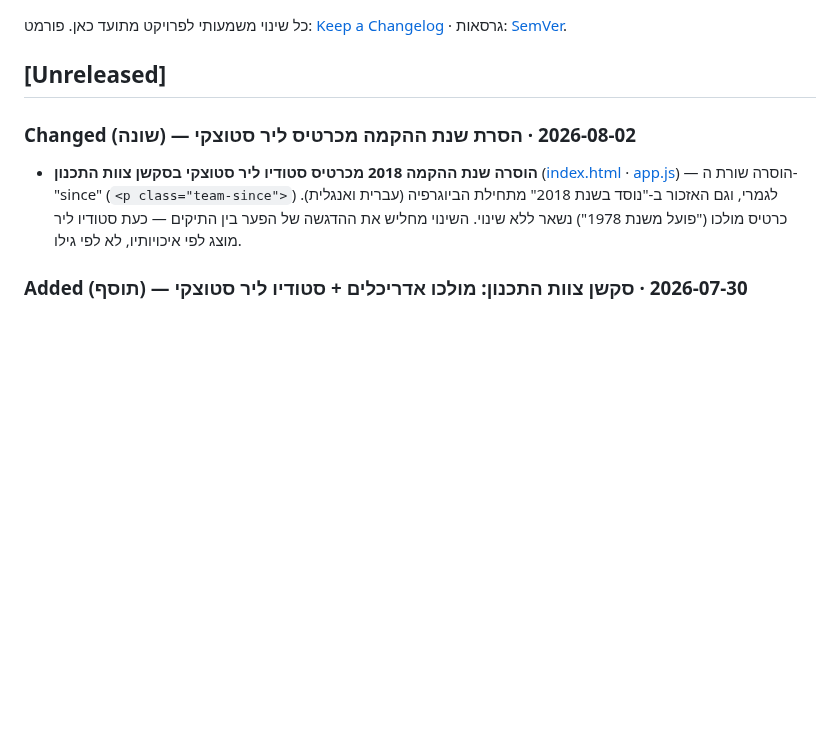
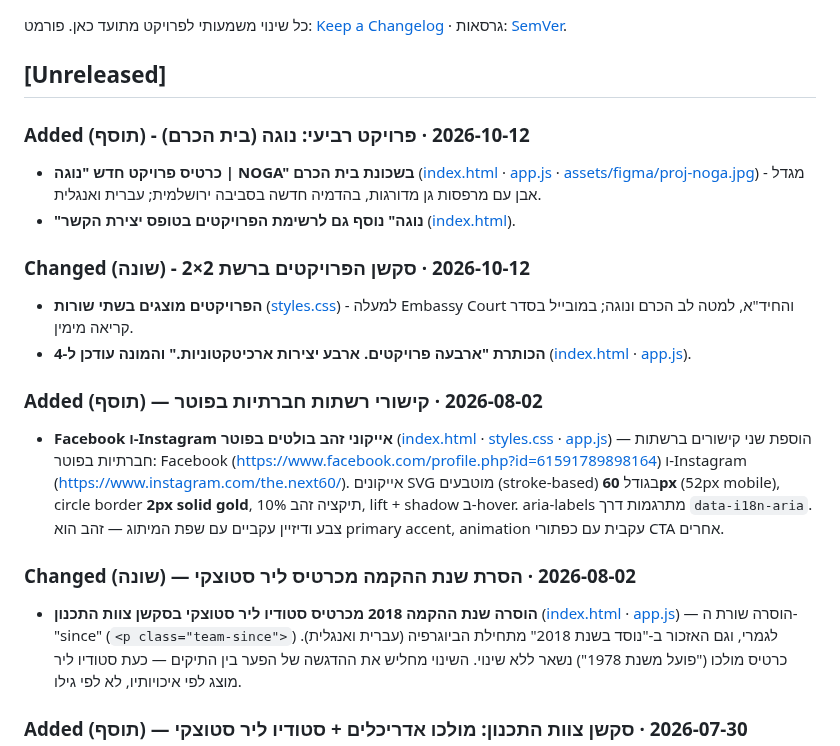
Before and after one commit to hiyabh/next60-minisite, a Markdown page: CHANGELOG.md, the part around the change. Drawn GitHub-style; blank space fills up the shorter version.

Commit message:
docs: changelog for Noga project and footer social links
Co-Authored-By: Claude Opus 5.5 <noreply@anthropic.com>

```diff
--- a/CHANGELOG.md
+++ b/CHANGELOG.md
@@ -4,6 +4,17 @@
 פורמט: [Keep a Changelog](https://keepachangelog.com) · גרסאות: [SemVer](https://semver.org).
 
 ## [Unreleased]
+
+### Added (תוסף) - 2026-10-12 · פרויקט רביעי: נוגה (בית הכרם)
+- **כרטיס פרויקט חדש "נוגה | NOGA" בשכונת בית הכרם** ([index.html](index.html) · [app.js](app.js) · [assets/figma/proj-noga.jpg](assets/figma/proj-noga.jpg)) - מגדל אבן עם מרפסות גן מדורגות, בהדמיה חדשה בסביבה ירושלמית; עברית ואנגלית.
+- **"נוגה" נוסף גם לרשימת הפרויקטים בטופס יצירת הקשר** ([index.html](index.html)).
+
+### Changed (שונה) - 2026-10-12 · סקשן הפרויקטים ברשת 2×2
+- **הפרויקטים מוצגים בשתי שורות** ([styles.css](styles.css)) - למעלה Embassy Court והחיד"א, למטה לב הכרם ונוגה; במובייל בסדר קריאה מימין.
+- **הכותרת "ארבעה פרויקטים. ארבע יצירות ארכיטקטוניות." והמונה עודכן ל-4** ([index.html](index.html) · [app.js](app.js)).
+
+### Added (תוסף) — 2026-08-02 · קישורי רשתות חברתיות בפוטר
+- **Facebook ו-Instagram אייקוני זהב בולטים בפוטר** ([index.html](index.html) · [styles.css](styles.css) · [app.js](app.js)) — הוספת שני קישורים ברשתות חברתיות בפוטר: Facebook (https://www.facebook.com/profile.php?id=61591789898164) ו-Instagram (https://www.instagram.com/the.next60/). אייקונים SVG מוטבעים (stroke-based) בגודל **60px** (52px mobile), circle border **2px solid gold**, תיקציה זהב 10%, lift + shadow ב-hover. aria-labels מתרגמות דרך `data-i18n-aria`. צבע ודיזיין עקביים עם שפת המיתוג — זהב הוא primary accent, animation עקבית עם כפתורי CTA אחרים.
 
 ### Changed (שונה) — 2026-08-02 · הסרת שנת ההקמה מכרטיס ליר סטוצקי
 - **הוסרה שנת ההקמה 2018 מכרטיס סטודיו ליר סטוצקי בסקשן צוות התכנון** ([index.html](index.html) · [app.js](app.js)) — הוסרה שורת ה-"since" (`<p class="team-since">`) לגמרי, וגם האזכור ב-"נוסד בשנת 2018" מתחילת הביוגרפיה (עברית ואנגלית). כרטיס מולכו ("פועל משנת 1978") נשאר ללא שינוי. השינוי מחליש את ההדגשה של הפער בין התיקים — כעת סטודיו ליר מוצג לפי איכויותיו, לא לפי גילו.
```
